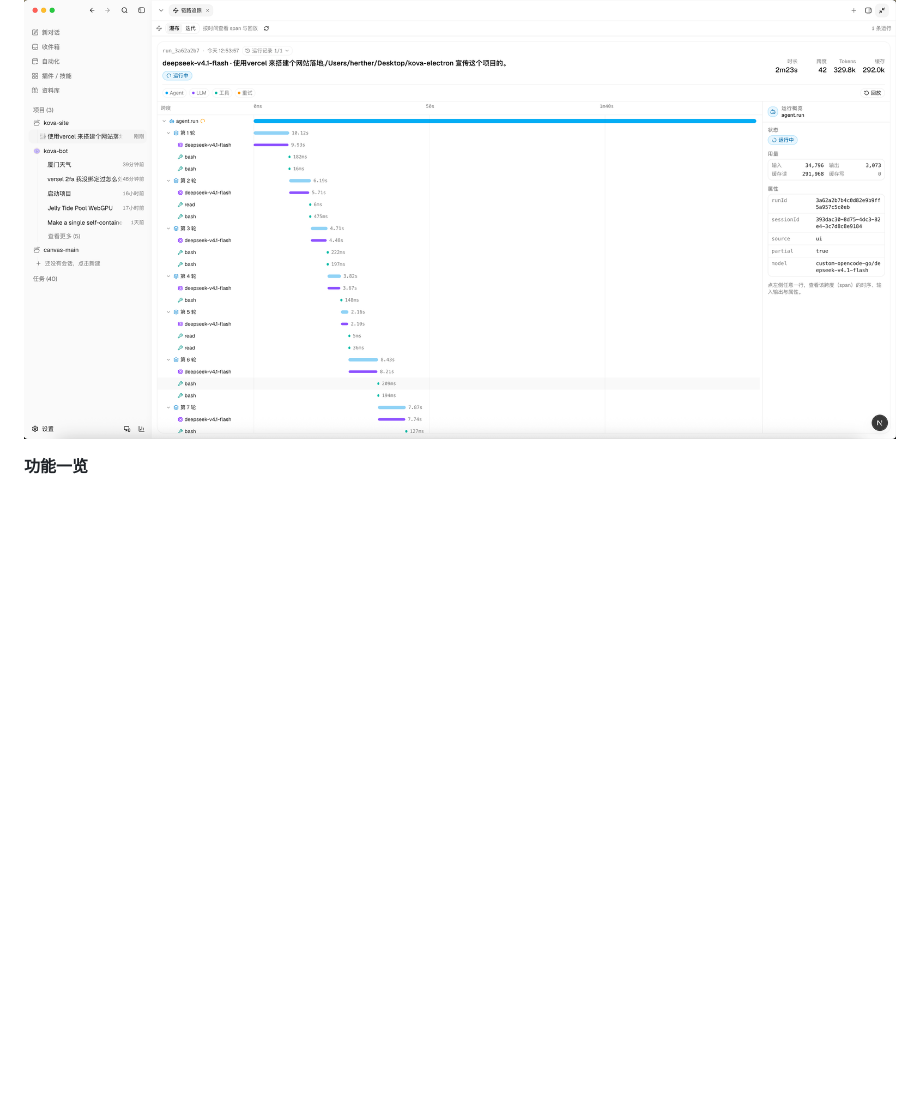
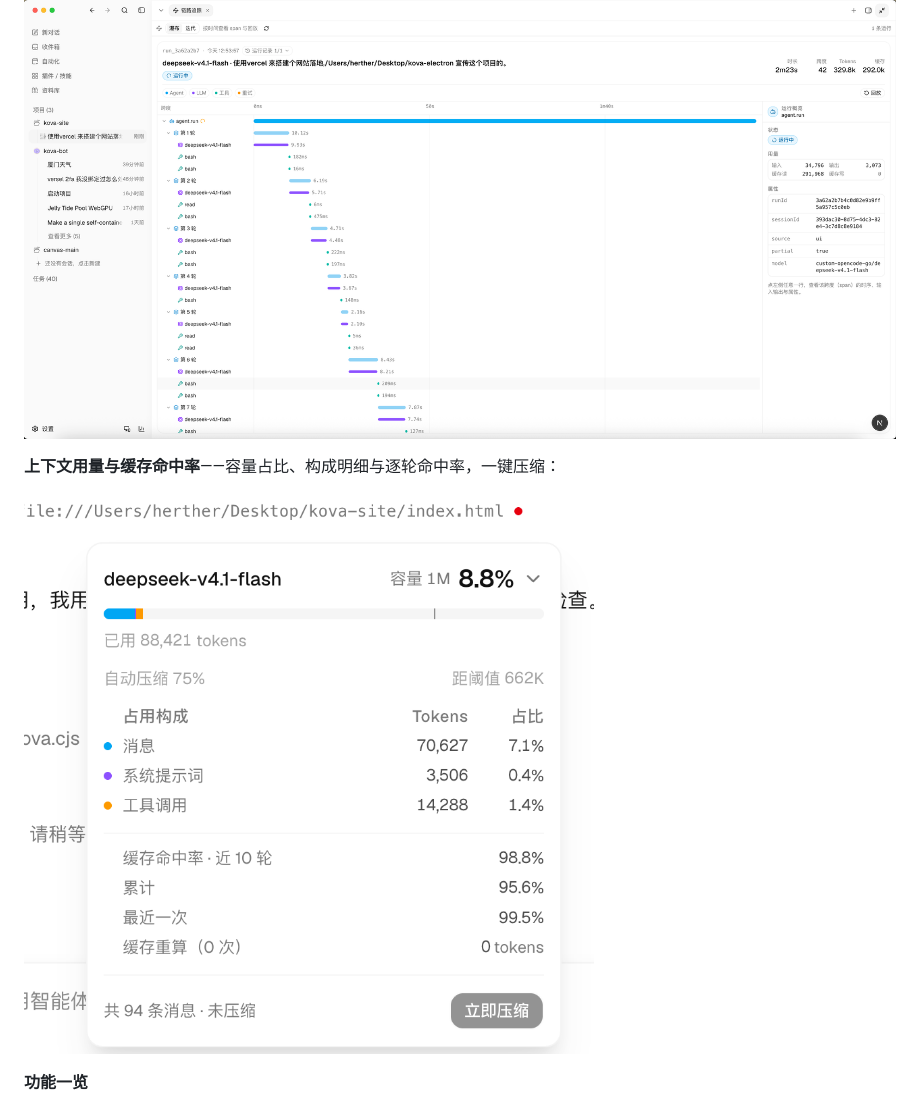
Before and after one commit to xqb0407/kova, a Markdown page: README.md, the part around the change. GitHub-like rendering; pictures changed too: docs/assets/context-usage.png (added); blank space fills up the shorter version.

```diff
--- a/README.md
+++ b/README.md
@@ -26,6 +26,10 @@ Expo 移动端配对
 **链路追踪**——Agent/LLM/工具调用的 span 瀑布图，每轮耗时、Token 用量与缓存一目了然：
 
 ![链路追踪](docs/assets/trace-view.png)
+
+**上下文用量与缓存命中率**——容量占比、构成明细与逐轮命中率，一键压缩：
+
+![上下文用量](docs/assets/context-usage.png)
 
 **功能一览**
 
```
Also changed, not shown: CHANGELOG.md (added, +28 -0 lines), README_EN.md (+5 -0 lines), docs/versioning.md (added, +33 -0 lines).
